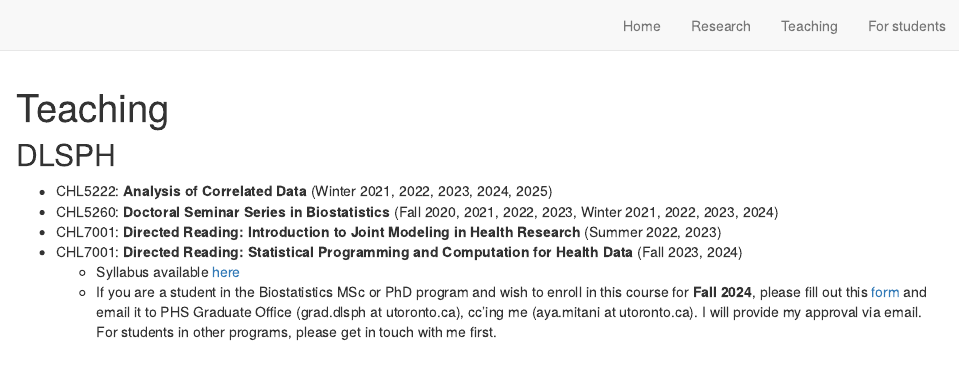
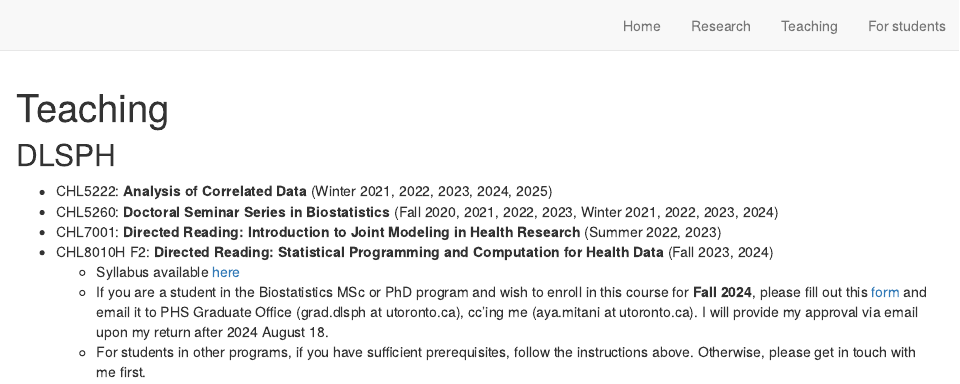
Before and after one commit to ayamitani/aya-website, an R Markdown document (teaching.Rmd): the page in a window 1100 px wide, from its top. Rendered offline with R 4.5, knitr and Pandoc, with nearby package versions; drawn as R Markdown's standard HTML page in place of the format the file asks for.

Commit message:
update teaching

```diff
--- a/teaching.Rmd
+++ b/teaching.Rmd
@@ -12,6 +12,7 @@ output:
 * CHL5222: **Analysis of Correlated Data** (Winter 2021, 2022, 2023, 2024, 2025)
 * CHL5260: **Doctoral Seminar Series in Biostatistics** (Fall 2020, 2021, 2022, 2023, Winter 2021, 2022, 2023, 2024)
 * CHL7001: **Directed Reading: Introduction to Joint Modeling in Health Research** (Summer 2022, 2023)
-* CHL7001: **Directed Reading: Statistical Programming and Computation for Health Data** (Fall 2023, 2024)
+* CHL8010H F2: **Directed Reading: Statistical Programming and Computation for Health Data** (Fall 2023, 2024)
   + Syllabus available [here](syllabus_statprog.pdf)
-  + If you are a student in the Biostatistics MSc or PhD program and wish to enroll in this course for **Fall 2024**, please fill out this [form](ReadingCourse_AMitani.pdf) and email it to PHS Graduate Office (grad.dlsph at utoronto.ca), cc'ing me (aya.mitani at utoronto.ca). I will provide my approval via email. For students in other programs, please get in touch with me first.
+  + If you are a student in the Biostatistics MSc or PhD program and wish to enroll in this course for **Fall 2024**, please fill out this [form](ReadingCourse_AMitani.pdf) and email it to PHS Graduate Office (grad.dlsph at utoronto.ca), cc'ing me (aya.mitani at utoronto.ca). I will provide my approval via email upon my return after 2024 August 18.
+  + For students in other programs, if you have sufficient prerequisites, follow the instructions above. Otherwise, please get in touch with me first.
```
Also changed, not shown: 2 other files.
